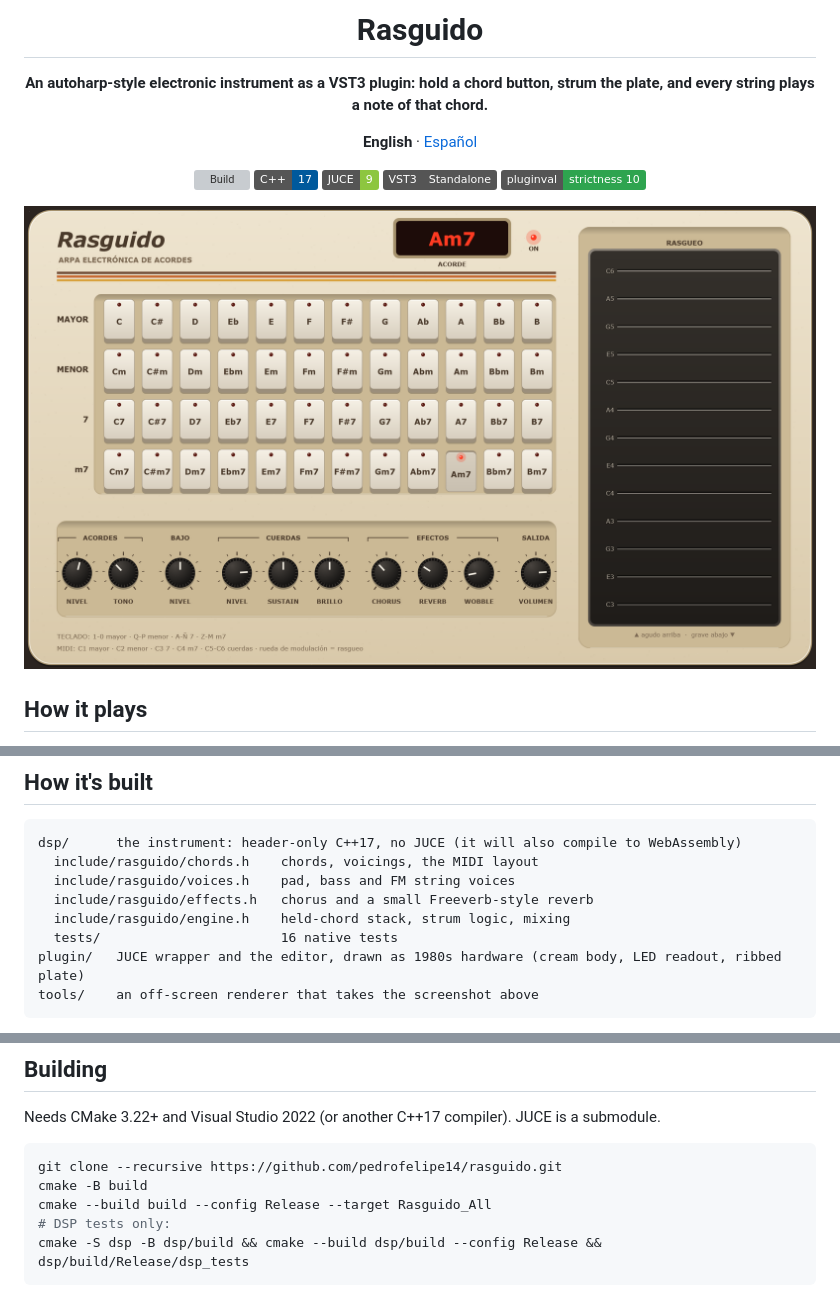
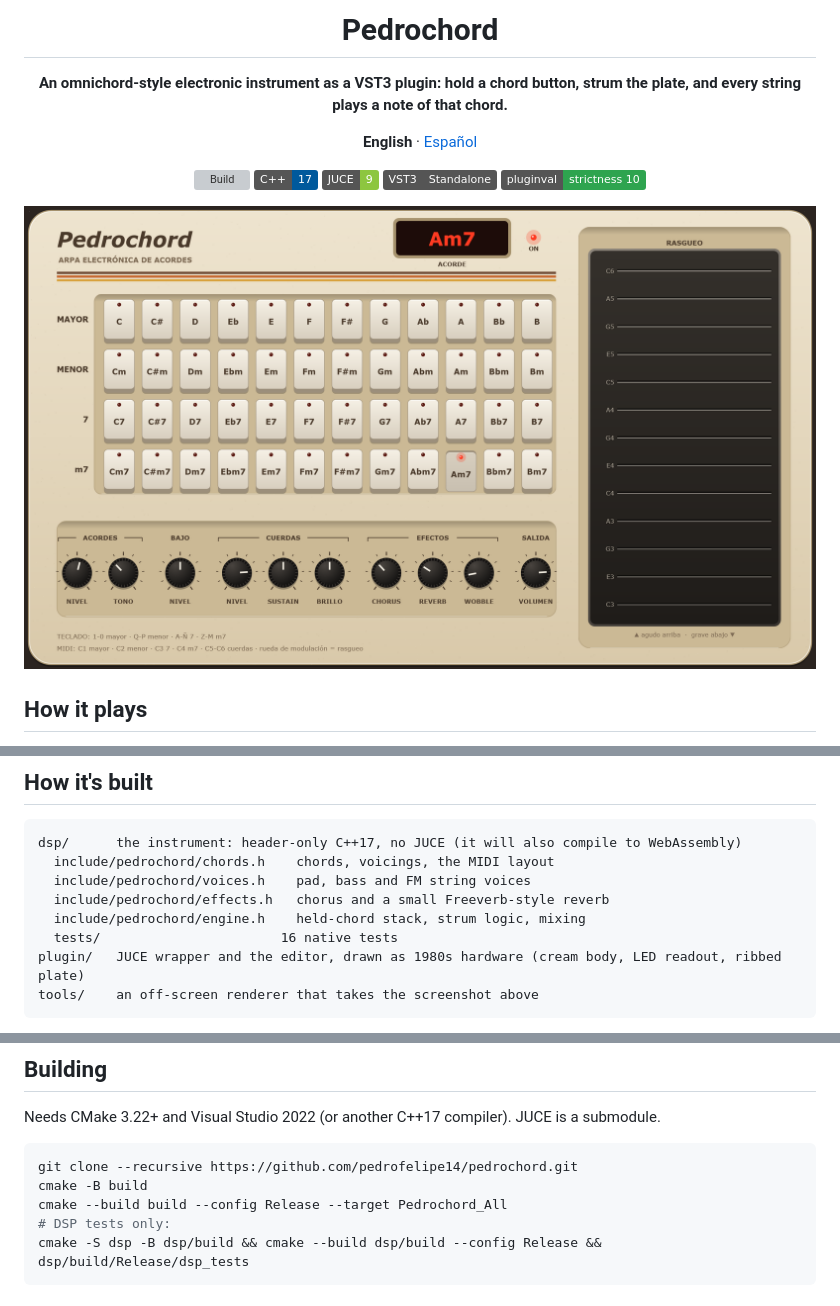
Before and after one commit to pedrofelipe14/sdchord, a Markdown page: README.md, 3 parts joined by grey strips. GitHub-like rendering; pictures changed too: docs/screenshot.png; badges without logos; grey boxes are pictures that could not be loaded.

````diff
--- a/README.md
+++ b/README.md
@@ -1,8 +1,8 @@
 <div align="center">
 
-# Rasguido
+# Pedrochord
 
-**An autoharp-style electronic instrument as a VST3 plugin: hold a chord button, strum the plate, and every string plays a note of that chord.**
+**An omnichord-style electronic instrument as a VST3 plugin: hold a chord button, strum the plate, and every string plays a note of that chord.**
 
 **English** · [Español](README.es.md)
 
@@ -37,10 +37,10 @@
 
 ```
 dsp/      the instrument: header-only C++17, no JUCE (it will also compile to WebAssembly)
-  include/rasguido/chords.h    chords, voicings, the MIDI layout
-  include/rasguido/voices.h    pad, bass and FM string voices
-  include/rasguido/effects.h   chorus and a small Freeverb-style reverb
-  include/rasguido/engine.h    held-chord stack, strum logic, mixing
+  include/pedrochord/chords.h    chords, voicings, the MIDI layout
+  include/pedrochord/voices.h    pad, bass and FM string voices
+  include/pedrochord/effects.h   chorus and a small Freeverb-style reverb
+  include/pedrochord/engine.h    held-chord stack, strum logic, mixing
   tests/                       16 native tests
 plugin/   JUCE wrapper and the editor, drawn as 1980s hardware (cream body, LED readout, ribbed plate)
 tools/    an off-screen renderer that takes the screenshot above
@@ -57,9 +57,9 @@ tools/    an off-screen renderer that takes the screenshot above
 Needs CMake 3.22+ and Visual Studio 2022 (or another C++17 compiler). JUCE is a submodule.
 
 ```sh
-git clone --recursive https://github.com/pedrofelipe14/rasguido.git
+git clone --recursive https://github.com/pedrofelipe14/pedrochord.git
 cmake -B build
-cmake --build build --config Release --target Rasguido_All
+cmake --build build --config Release --target Pedrochord_All
 # DSP tests only:
 cmake -S dsp -B dsp/build && cmake --build dsp/build --config Release && dsp/build/Release/dsp_tests
 ```
````
Also changed, not shown: other parts of README.md (+2 -2 lines), README.es.md (+10 -10 lines), 17 other files.
